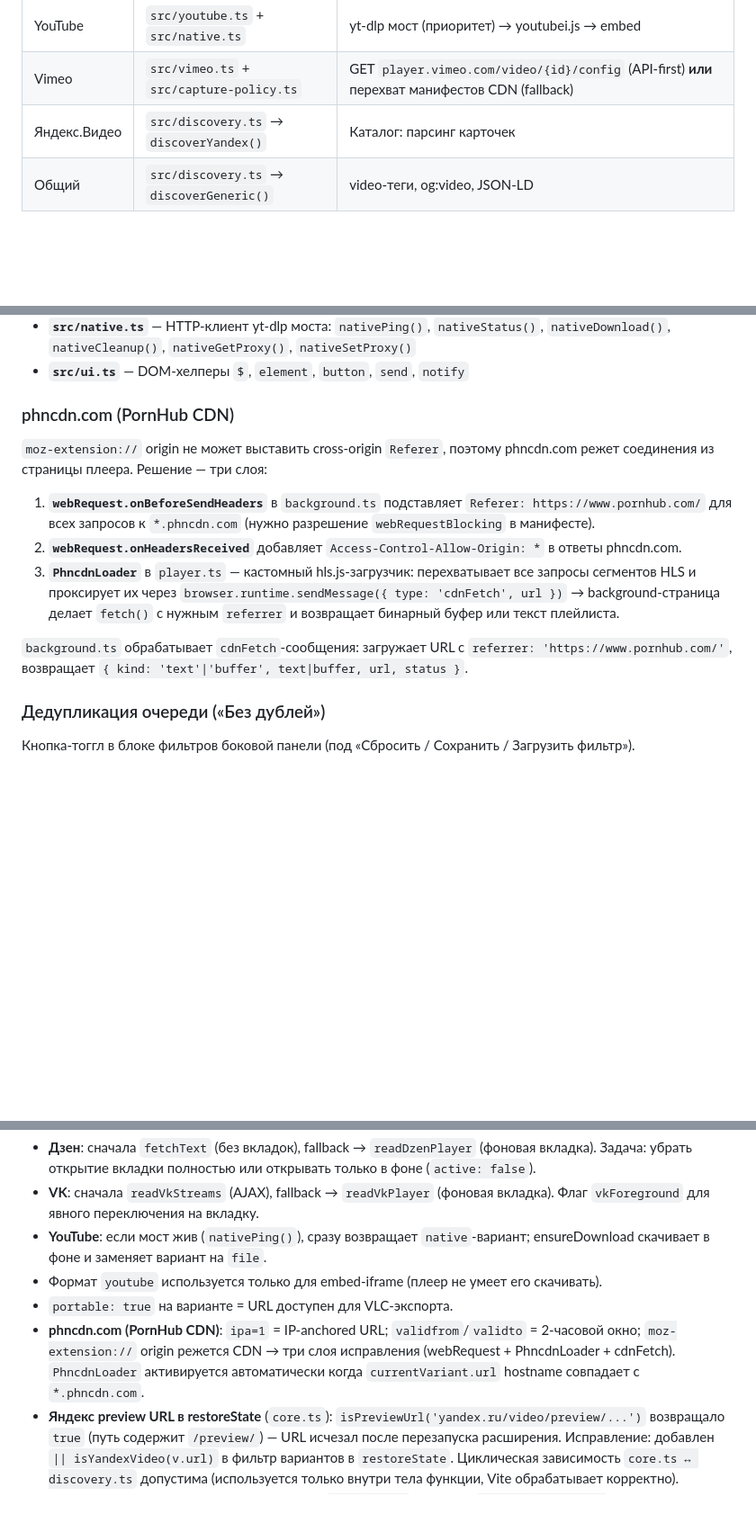
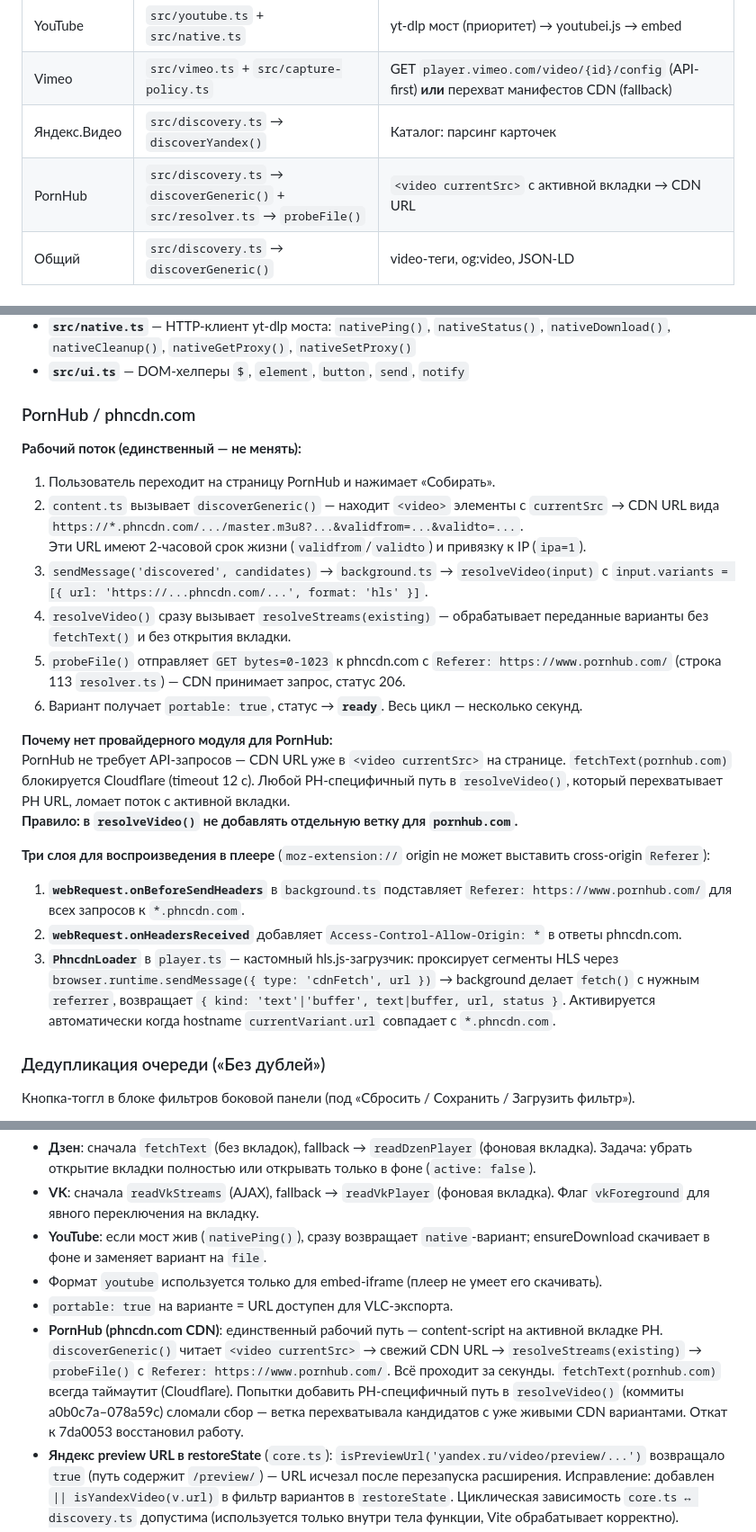
Before and after one commit to sergejsergeevsmirnov/firefox_playlist, a Markdown page: CLAUDE.md, 3 parts joined by grey strips. Shown at 90% size. Drawn GitHub-style; blank space fills up the shorter version.

Commit message:
docs: документировать рабочий поток PornHub / phncdn.com
CLAUDE.md:
- Добавить PornHub в таблицу провайдеров
- Раздел «PornHub / phncdn.com»: подробный пошаговый поток
  (content-script → discoverGeneric → resolveStreams(existing) → probeFile)
- Явное правило: не добавлять PH-ветку в resolveVideo()
- Запись в «Принятые решения»: история откатанных коммитов a0b0c7a–078a59c

PROJECT_MAP.md:
- Новый раздел «PornHub» с механикой, ограничениями CDN URL
  и предупреждением о причине поломки

Co-Authored-By: Claude Sonnet 4.6 <noreply@anthropic.com>

```diff
--- a/CLAUDE.md
+++ b/CLAUDE.md
@@ -35,6 +35,7 @@ pnpm run package    # zip → artifacts/
 | YouTube | `src/youtube.ts` + `src/native.ts` | yt-dlp мост (приоритет) → youtubei.js → embed |
 | Vimeo | `src/vimeo.ts` + `src/capture-policy.ts` | GET `player.vimeo.com/video/{id}/config` (API-first) **или** перехват манифестов CDN (fallback) |
 | Яндекс.Видео | `src/discovery.ts` → `discoverYandex()` | Каталог: парсинг карточек |
+| PornHub | `src/discovery.ts` → `discoverGeneric()` + `src/resolver.ts` → `probeFile()` | `<video currentSrc>` с активной вкладки → CDN URL |
 | Общий | `src/discovery.ts` → `discoverGeneric()` | video-теги, og:video, JSON-LD |
 
 ## Ключевые модули
@@ -51,15 +52,27 @@ pnpm run package    # zip → artifacts/
 - **`src/native.ts`** — HTTP-клиент yt-dlp моста: `nativePing()`, `nativeStatus()`, `nativeDownload()`, `nativeCleanup()`, `nativeGetProxy()`, `nativeSetProxy()`
 - **`src/ui.ts`** — DOM-хелперы `$`, `element`, `button`, `send`, `notify`
 
-### phncdn.com (PornHub CDN)
+### PornHub / phncdn.com
 
-`moz-extension://` origin не может выставить cross-origin `Referer`, поэтому phncdn.com режет соединения из страницы плеера. Решение — три слоя:
+**Рабочий поток (единственный — не менять):**
 
-1. **`webRequest.onBeforeSendHeaders`** в `background.ts` подставляет `Referer: https://www.pornhub.com/` для всех запросов к `*.phncdn.com` (нужно разрешение `webRequestBlocking` в манифесте).
+1. Пользователь переходит на страницу PornHub и нажимает «Собирать».
+2. `content.ts` вызывает `discoverGeneric()` — находит `<video>` элементы с `currentSrc` → CDN URL вида `https://*.phncdn.com/.../master.m3u8?...&validfrom=...&validto=...`.
+   Эти URL имеют 2-часовой срок жизни (`validfrom`/`validto`) и привязку к IP (`ipa=1`).
+3. `sendMessage('discovered', candidates)` → `background.ts` → `resolveVideo(input)` с `input.variants = [{ url: 'https://...phncdn.com/...', format: 'hls' }]`.
+4. `resolveVideo()` сразу вызывает `resolveStreams(existing)` — обрабатывает переданные варианты без `fetchText()` и без открытия вкладки.
+5. `probeFile()` отправляет `GET bytes=0-1023` к phncdn.com с `Referer: https://www.pornhub.com/` (строка 113 `resolver.ts`) — CDN принимает запрос, статус 206.
+6. Вариант получает `portable: true`, статус → **`ready`**. Весь цикл — несколько секунд.
+
+**Почему нет провайдерного модуля для PornHub:**
+PornHub не требует API-запросов — CDN URL уже в `<video currentSrc>` на странице. `fetchText(pornhub.com)` блокируется Cloudflare (timeout 12 с). Любой PH-специфичный путь в `resolveVideo()`, который перехватывает PH URL, ломает поток с активной вкладки.
+**Правило: в `resolveVideo()` не добавлять отдельную ветку для `pornhub.com`.**
+
+**Три слоя для воспроизведения в плеере** (`moz-extension://` origin не может выставить cross-origin `Referer`):
+
+1. **`webRequest.onBeforeSendHeaders`** в `background.ts` подставляет `Referer: https://www.pornhub.com/` для всех запросов к `*.phncdn.com`.
 2. **`webRequest.onHeadersReceived`** добавляет `Access-Control-Allow-Origin: *` в ответы phncdn.com.
-3. **`PhncdnLoader`** в `player.ts` — кастомный hls.js-загрузчик: перехватывает все запросы сегментов HLS и проксирует их через `browser.runtime.sendMessage({ type: 'cdnFetch', url })` → background-страница делает `fetch()` с нужным `referrer` и возвращает бинарный буфер или текст плейлиста.
-
-`background.ts` обрабатывает `cdnFetch`-сообщения: загружает URL с `referrer: 'https://www.pornhub.com/'`, возвращает `{ kind: 'text'|'buffer', text|buffer, url, status }`.
+3. **`PhncdnLoader`** в `player.ts` — кастомный hls.js-загрузчик: проксирует сегменты HLS через `browser.runtime.sendMessage({ type: 'cdnFetch', url })` → background делает `fetch()` с нужным `referrer`, возвращает `{ kind: 'text'|'buffer', text|buffer, url, status }`. Активируется автоматически когда hostname `currentVariant.url` совпадает с `*.phncdn.com`.
 
 ### Дедупликация очереди («Без дублей»)
 
@@ -178,7 +191,7 @@ Invoke-WebRequest http://127.0.0.1:8765/status
 - **YouTube**: если мост жив (`nativePing()`), сразу возвращает `native`-вариант; ensureDownload скачивает в фоне и заменяет вариант на `file`.
 - Формат `youtube` используется только для embed-iframe (плеер не умеет его скачивать).
 - `portable: true` на варианте = URL доступен для VLC-экспорта.
-- **phncdn.com (PornHub CDN)**: `ipa=1` = IP-anchored URL; `validfrom`/`validto` = 2-часовой окно; `moz-extension://` origin режется CDN → три слоя исправления (webRequest + PhncdnLoader + cdnFetch). `PhncdnLoader` активируется автоматически когда `currentVariant.url` hostname совпадает с `*.phncdn.com`.
+- **PornHub (phncdn.com CDN)**: единственный рабочий путь — content-script на активной вкладке PH. `discoverGeneric()` читает `<video currentSrc>` → свежий CDN URL → `resolveStreams(existing)` → `probeFile()` с `Referer: https://www.pornhub.com/`. Всё проходит за секунды. `fetchText(pornhub.com)` всегда таймаутит (Cloudflare). Попытки добавить PH-специфичный путь в `resolveVideo()` (коммиты a0b0c7a–078a59c) сломали сбор — ветка перехватывала кандидатов с уже живыми CDN вариантами. Откат к 7da0053 восстановил работу.
 - **Яндекс preview URL в restoreState** (`core.ts`): `isPreviewUrl('yandex.ru/video/preview/...')` возвращало `true` (путь содержит `/preview/`) — URL исчезал после перезапуска расширения. Исправление: добавлен `|| isYandexVideo(v.url)` в фильтр вариантов в `restoreState`. Циклическая зависимость `core.ts ↔ discovery.ts` допустима (используется только внутри тела функции, Vite обрабатывает корректно).
 - **Last-resort: открытие страницы-источника** (`resolver.ts`): условие `!embeds.length && !embedsMissingBefore.length` заменено на `!embedsMissingBefore.length && !embeds.includes(fetchUrl)`. Теперь `readEmbedPlayer(fetchUrl)` вызывается даже если на странице есть embed-iframe (рекламные виджеты), но они не дали результата. Это позволяет авто-повтору получить свежий CDN-URL при повторном открытии страницы-источника в фоновой вкладке.
 - **clearQueue**: вызывает `endSession` для всех сессий — сбор полностью останавливается. После очистки пользователь нажимает «Собирать» вручную. При повторном старте (`start`) фоновый скрипт после `inject` отправляет `scanNow` через `browser.tabs.sendMessage`: если `executeScript` попал в гонку при остановке старого экземпляра, уцелевший контент-скрипт всё равно немедленно начнёт сканирование с новым токеном.
```
Also changed, not shown: PROJECT_MAP.md (+14 -0 lines).
